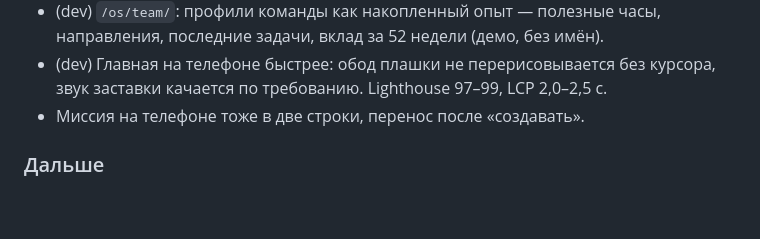
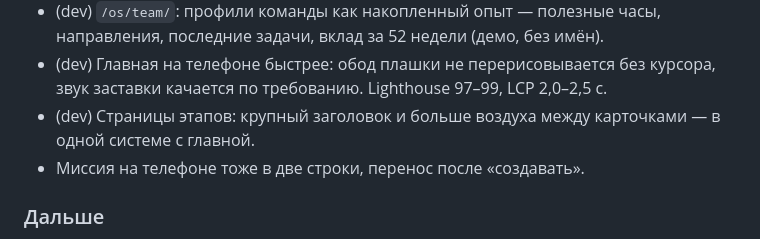
Before and after one commit to izobretatel88/emilius-site, a Markdown page: CHANGELOG.md, the part around the change. Rendered like a GitHub page; blank space fills up the shorter version.

```diff
--- a/CHANGELOG.md
+++ b/CHANGELOG.md
@@ -99,6 +99,7 @@
 - (dev) `/os/insales/`: направление на реальных обезличенных данных — размеры заказов, план и факт честно, 85 типовых работ; навигация раздела /os/.
 - (dev) `/os/team/`: профили команды как накопленный опыт — полезные часы, направления, последние задачи, вклад за 52 недели (демо, без имён).
 - (dev) Главная на телефоне быстрее: обод плашки не перерисовывается без курсора, звук заставки качается по требованию. Lighthouse 97–99, LCP 2,0–2,5 с.
+- (dev) Страницы этапов: крупный заголовок и больше воздуха между карточками — в одной системе с главной.
 - Миссия на телефоне тоже в две строки, перенос после «создавать».
 
 ### Дальше
```
Also changed, not shown: docs/NIGHT-2026-10-22.md (+1 -0 lines).
